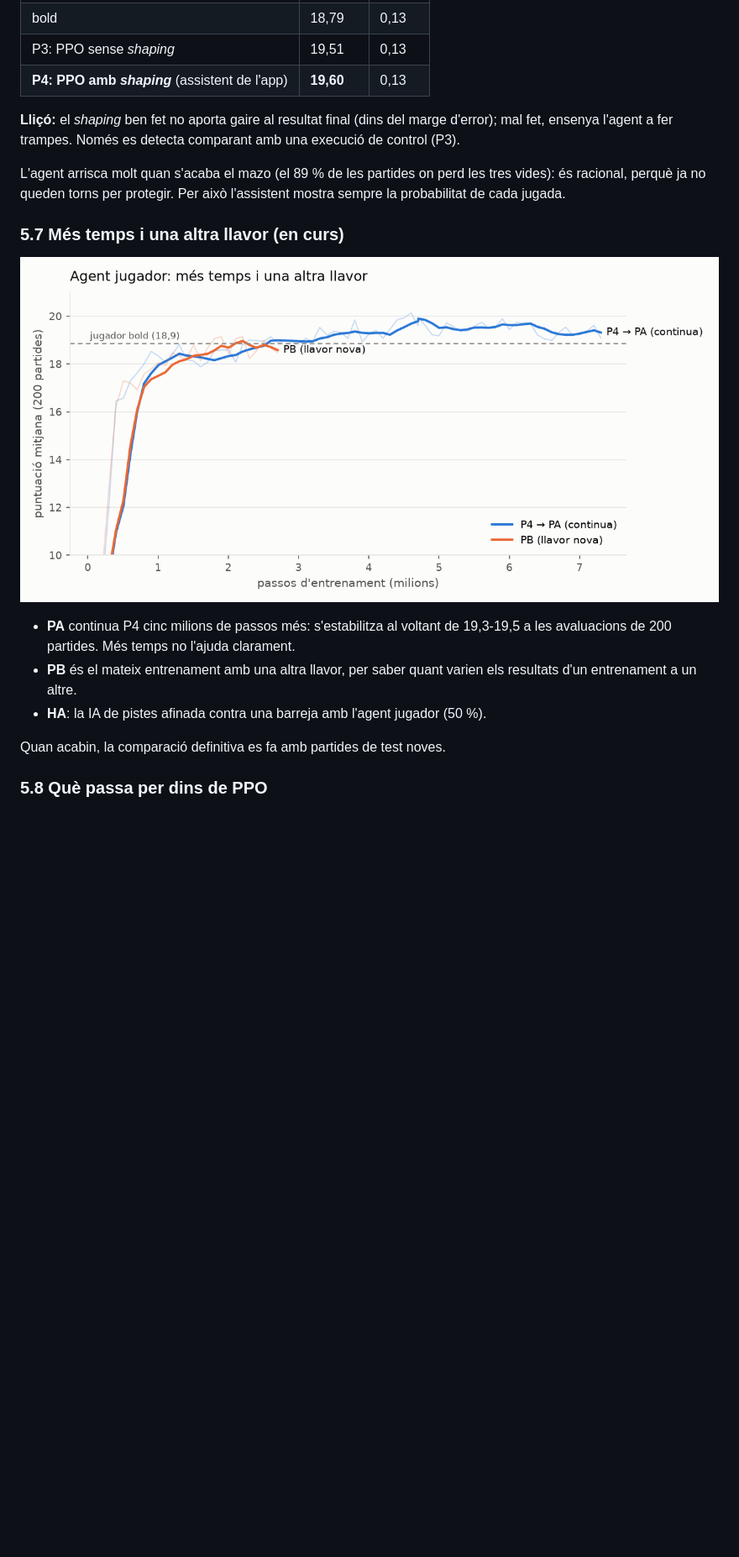
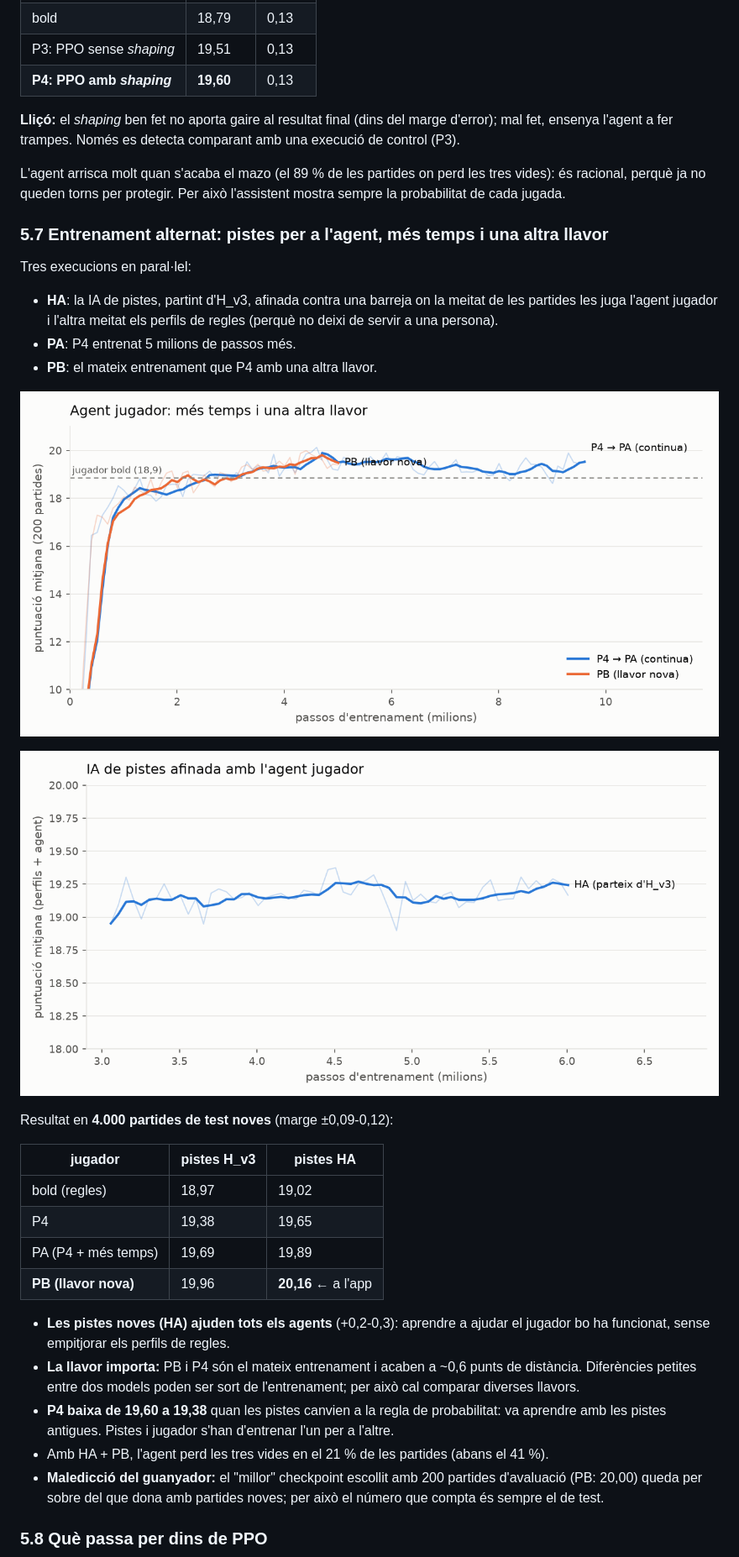
Before and after one commit to oriolbernal/hanabi-web, a Markdown page: docs/rl.md, the part around one of its changes. Shown at 84% size. Drawn GitHub-style; pictures changed too: docs/img/hints_for_agent.png (added), docs/img/player_seeds.png; blank space fills up the shorter version.

```diff
--- a/docs/rl.md
+++ b/docs/rl.md
@@ -220,7 +221,7 @@ Resultat en **2.000 partides de test noves**, amb les pistes H_v3:
 | balanced | 18,74 | 0,12 |
 | bold | 18,79 | 0,13 |
 | P3: PPO sense *shaping* | 19,51 | 0,13 |
-| **P4: PPO amb *shaping*** (assistent de l'app) | **19,60** | 0,13 |
+| **P4: PPO amb *shaping*** | **19,60** | 0,13 |
 
 **Lliçó:** el *shaping* ben fet no aporta gaire al resultat final (dins del
 marge d'error); mal fet, ensenya l'agent a fer trampes. Només es detecta
@@ -230,17 +231,42 @@ L'agent arrisca molt quan s'acaba el mazo (el 89 % de les partides on perd les
 tres vides): és racional, perquè ja no queden torns per protegir. Per això
 l'assistent mostra sempre la probabilitat de cada jugada.
 
-### 5.7 Més temps i una altra llavor (en curs)
+### 5.7 Entrenament alternat: pistes per a l'agent, més temps i una altra llavor
+
+Tres execucions en paral·lel:
+
+- **HA**: la IA de pistes, partint d'H_v3, afinada contra una barreja on la
+  meitat de les partides les juga l'agent jugador i l'altra meitat els perfils
+  de regles (perquè no deixi de servir a una persona).
+- **PA**: P4 entrenat 5 milions de passos més.
+- **PB**: el mateix entrenament que P4 amb una altra llavor.
 
 ![P4 continuat (PA) i llavor nova (PB)](img/player_seeds.png)
 
-- **PA** continua P4 cinc milions de passos més: s'estabilitza al voltant de
-  19,3-19,5 a les avaluacions de 200 partides. Més temps no l'ajuda clarament.
-- **PB** és el mateix entrenament amb una altra llavor, per saber quant varien
-  els resultats d'un entrenament a un altre.
-- **HA**: la IA de pistes afinada contra una barreja amb l'agent jugador (50 %).
+![IA de pistes afinada amb l'agent (HA)](img/hints_for_agent.png)
 
-Quan acabin, la comparació definitiva es fa amb partides de test noves.
+Resultat en **4.000 partides de test noves** (marge ±0,09-0,12):
+
+| jugador | pistes H_v3 | pistes HA |
+|---|---|---|
+| bold (regles) | 18,97 | 19,02 |
+| P4 | 19,38 | 19,65 |
+| PA (P4 + més temps) | 19,69 | 19,89 |
+| **PB (llavor nova)** | 19,96 | **20,16** ← a l'app |
+
+- **Les pistes noves (HA) ajuden tots els agents** (+0,2-0,3): aprendre a
+  ajudar el jugador bo ha funcionat, sense empitjorar els perfils de regles.
+- **La llavor importa:** PB i P4 són el mateix entrenament i acaben a ~0,6
+  punts de distància. Diferències petites entre dos models poden ser sort de
+  l'entrenament; per això cal comparar diverses llavors.
+- **P4 baixa de 19,60 a 19,38** quan les pistes canvien a la regla de
+  probabilitat: va aprendre amb les pistes antigues. Pistes i jugador s'han
+  d'entrenar l'un per a l'altre.
+- Amb HA + PB, l'agent perd les tres vides en el 21 % de les partides (abans
+  el 41 %).
+- **Maledicció del guanyador:** el "millor" checkpoint escollit amb 200
+  partides d'avaluació (PB: 20,00) queda per sobre del que dona amb partides
+  noves; per això el número que compta és sempre el de test.
 
 ### 5.8 Què passa per dins de PPO
 
```
Also changed, not shown: other parts of docs/rl.md (+11 -4 lines), rl/README.md (+5 -0 lines), 5 other files.
